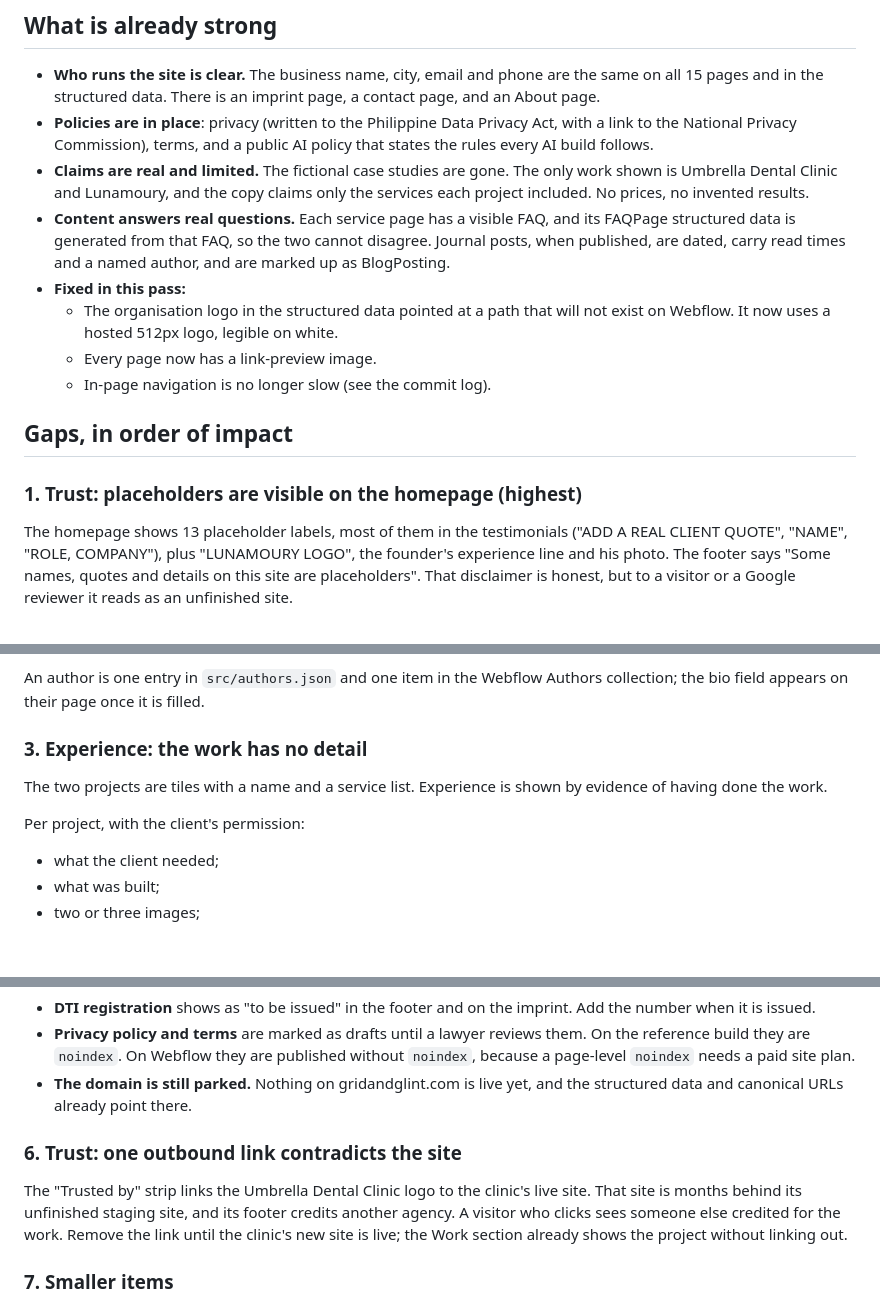
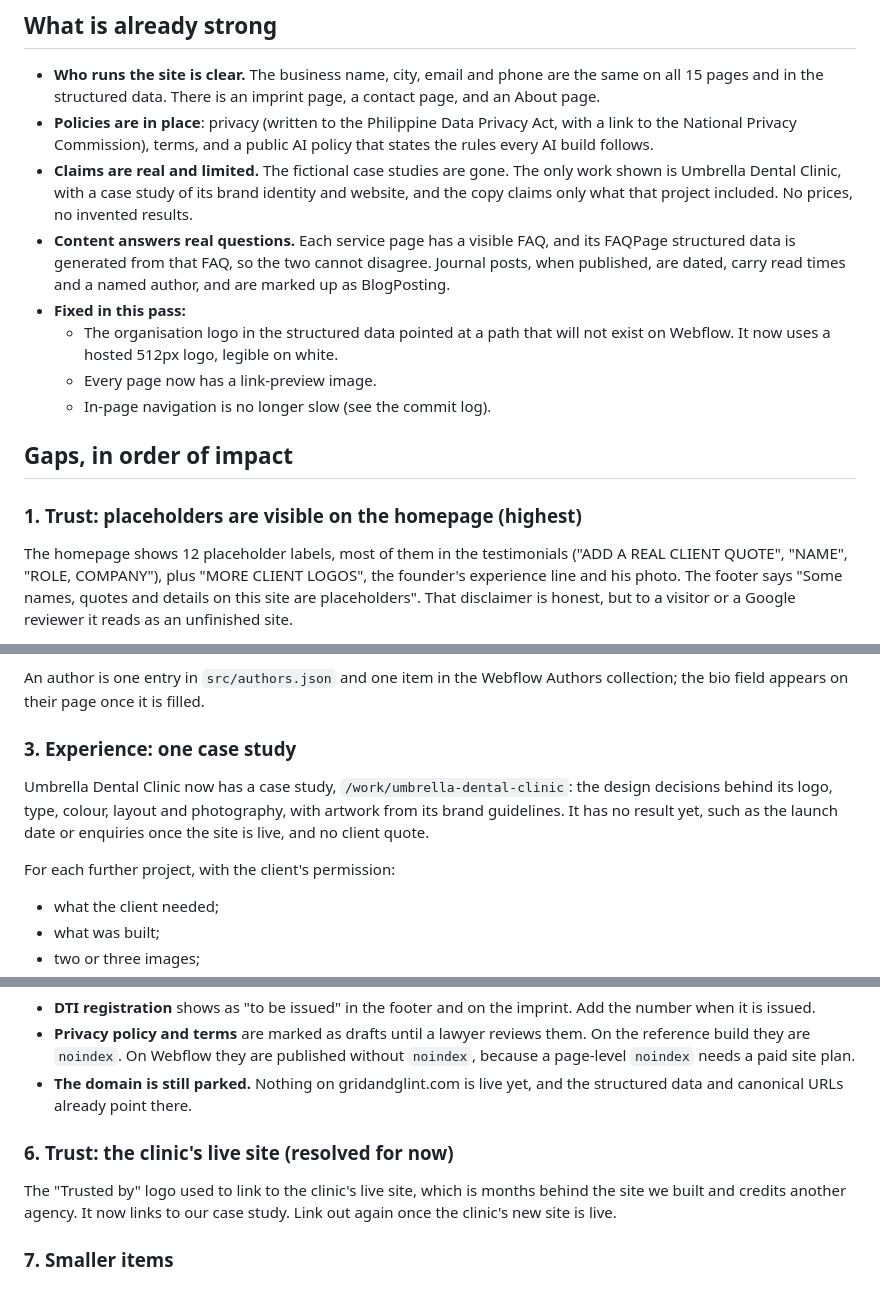
Before and after one commit to devsagaad/GG_Web, a Markdown page: docs/eeat-review.md, 3 parts joined by grey strips. Rendered like a GitHub page; blank space fills up the shorter version.

```diff
--- a/docs/eeat-review.md
+++ b/docs/eeat-review.md
@@ -20,8 +20,8 @@ numbers: that would turn an E-E-A-T gap into a misrepresentation problem.
   Act, with a link to the National Privacy Commission), terms, and a public
   AI policy that states the rules every AI build follows.
 - **Claims are real and limited.** The fictional case studies are gone. The
-  only work shown is Umbrella Dental Clinic and Lunamoury, and the copy
-  claims only the services each project included. No prices, no invented
+  only work shown is Umbrella Dental Clinic, with a case study of its brand
+  identity and website, and the copy claims only what that project included. No prices, no invented
   results.
 - **Content answers real questions.** Each service page has a visible FAQ,
   and its FAQPage structured data is generated from that FAQ, so the two
@@ -38,8 +38,8 @@ numbers: that would turn an E-E-A-T gap into a misrepresentation problem.
 
 ### 1. Trust: placeholders are visible on the homepage (highest)
 
-The homepage shows 13 placeholder labels, most of them in the testimonials
-("ADD A REAL CLIENT QUOTE", "NAME", "ROLE, COMPANY"), plus "LUNAMOURY LOGO",
+The homepage shows 12 placeholder labels, most of them in the testimonials
+("ADD A REAL CLIENT QUOTE", "NAME", "ROLE, COMPANY"), plus "MORE CLIENT LOGOS",
 the founder's experience line and his photo. The footer says "Some names, quotes and
 details on this site are placeholders". That disclaimer is honest, but to a
 visitor or a Google reviewer it reads as an unfinished site.
@@ -71,12 +71,14 @@ Needed from the studio, for Mark and for anyone added as an author later:
 An author is one entry in `src/authors.json` and one item in the Webflow
 Authors collection; the bio field appears on their page once it is filled.
 
-### 3. Experience: the work has no detail
+### 3. Experience: one case study
 
-The two projects are tiles with a name and a service list. Experience is shown
-by evidence of having done the work.
+Umbrella Dental Clinic now has a case study, `/work/umbrella-dental-clinic`:
+the design decisions behind its logo, type, colour, layout and photography,
+with artwork from its brand guidelines. It has no result yet, such as the
+launch date or enquiries once the site is live, and no client quote.
 
-Per project, with the client's permission:
+For each further project, with the client's permission:
 
 - what the client needed;
 - what was built;
@@ -115,13 +117,11 @@ plain quotes, with permission.
 - **The domain is still parked.** Nothing on gridandglint.com is live yet,
   and the structured data and canonical URLs already point there.
 
-### 6. Trust: one outbound link contradicts the site
+### 6. Trust: the clinic's live site (resolved for now)
 
-The "Trusted by" strip links the Umbrella Dental Clinic logo to the clinic's
-live site. That site is months behind its unfinished staging site, and its
-footer credits another agency. A visitor who clicks sees someone else
-credited for the work. Remove the link until the clinic's new site is live;
-the Work section already shows the project without linking out.
+The "Trusted by" logo used to link to the clinic's live site, which is months
+behind the site we built and credits another agency. It now links to our case
+study. Link out again once the clinic's new site is live.
 
 ### 7. Smaller items
 
```
Also changed, not shown: other parts of docs/eeat-review.md (+1 -2 lines), CLAUDE.md (+13 -3 lines), docs/glint-assistant.md (+3 -3 lines).
